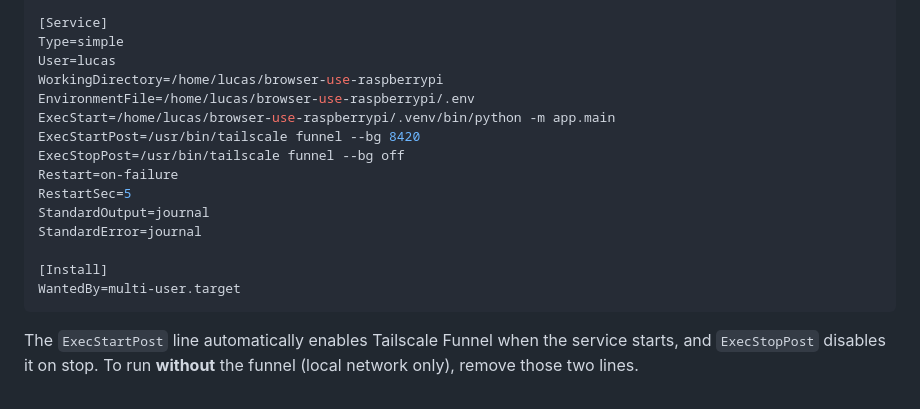
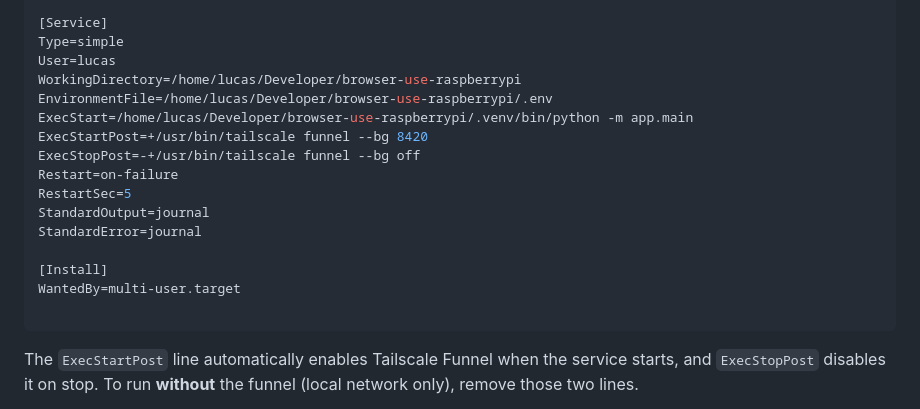
Before and after one commit to lujstn/openbrowse, a Markdown page: GETTING_STARTED.md, the part around the change. GitHub-like rendering.

Commit message:
fix: path in doc

````diff
--- a/GETTING_STARTED.md
+++ b/GETTING_STARTED.md
@@ -170,11 +170,11 @@ Wants=tailscaled.service
 [Service]
 Type=simple
 User=lucas
-WorkingDirectory=/home/lucas/browser-use-raspberrypi
-EnvironmentFile=/home/lucas/browser-use-raspberrypi/.env
-ExecStart=/home/lucas/browser-use-raspberrypi/.venv/bin/python -m app.main
-ExecStartPost=/usr/bin/tailscale funnel --bg 8420
-ExecStopPost=/usr/bin/tailscale funnel --bg off
+WorkingDirectory=/home/lucas/Developer/browser-use-raspberrypi
+EnvironmentFile=/home/lucas/Developer/browser-use-raspberrypi/.env
+ExecStart=/home/lucas/Developer/browser-use-raspberrypi/.venv/bin/python -m app.main
+ExecStartPost=+/usr/bin/tailscale funnel --bg 8420
+ExecStopPost=-+/usr/bin/tailscale funnel --bg off
 Restart=on-failure
 RestartSec=5
 StandardOutput=journal
@@ -182,6 +182,7 @@ StandardError=journal
 
 [Install]
 WantedBy=multi-user.target
+
 ```
 
 The `ExecStartPost` line automatically enables Tailscale Funnel when the service starts, and `ExecStopPost` disables it on stop. To run **without** the funnel (local network only), remove those two lines.
````
